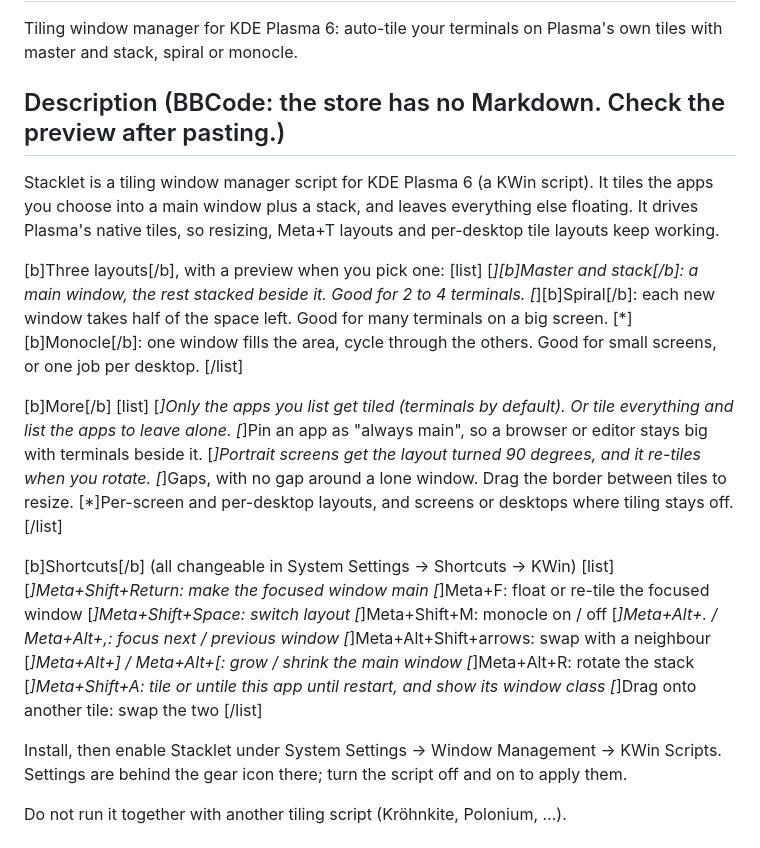
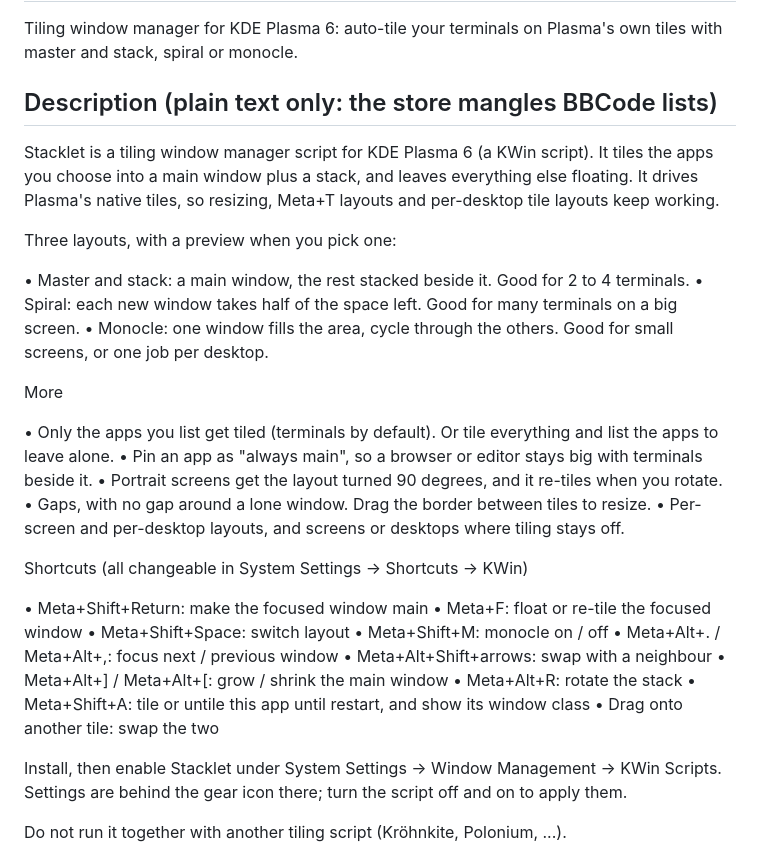
Before and after one commit to aic0d3r/stacklet, a Markdown page: store/listing.md, the part around the change. Rendered like a GitHub page.

Commit message:
Store listing: plain text description with bullet characters

```diff
--- a/store/listing.md
+++ b/store/listing.md
@@ -21,39 +21,36 @@ Stacklet
 
 Tiling window manager for KDE Plasma 6: auto-tile your terminals on Plasma's own tiles with master and stack, spiral or monocle.
 
-## Description (BBCode: the store has no Markdown. Check the preview after pasting.)
+## Description (plain text only: the store mangles BBCode lists)
 
 Stacklet is a tiling window manager script for KDE Plasma 6 (a KWin script). It tiles the apps you choose into a main window plus a stack, and leaves everything else floating. It drives Plasma's native tiles, so resizing, Meta+T layouts and per-desktop tile layouts keep working.
 
-[b]Three layouts[/b], with a preview when you pick one:
-[list]
-[*][b]Master and stack[/b]: a main window, the rest stacked beside it. Good for 2 to 4 terminals.
-[*][b]Spiral[/b]: each new window takes half of the space left. Good for many terminals on a big screen.
-[*][b]Monocle[/b]: one window fills the area, cycle through the others. Good for small screens, or one job per desktop.
-[/list]
+Three layouts, with a preview when you pick one:
 
-[b]More[/b]
-[list]
-[*]Only the apps you list get tiled (terminals by default). Or tile everything and list the apps to leave alone.
-[*]Pin an app as "always main", so a browser or editor stays big with terminals beside it.
-[*]Portrait screens get the layout turned 90 degrees, and it re-tiles when you rotate.
-[*]Gaps, with no gap around a lone window. Drag the border between tiles to resize.
-[*]Per-screen and per-desktop layouts, and screens or desktops where tiling stays off.
-[/list]
+• Master and stack: a main window, the rest stacked beside it. Good for 2 to 4 terminals.
+• Spiral: each new window takes half of the space left. Good for many terminals on a big screen.
+• Monocle: one window fills the area, cycle through the others. Good for small screens, or one job per desktop.
 
-[b]Shortcuts[/b] (all changeable in System Settings → Shortcuts → KWin)
-[list]
-[*]Meta+Shift+Return: make the focused window main
-[*]Meta+F: float or re-tile the focused window
-[*]Meta+Shift+Space: switch layout
-[*]Meta+Shift+M: monocle on / off
-[*]Meta+Alt+. / Meta+Alt+,: focus next / previous window
-[*]Meta+Alt+Shift+arrows: swap with a neighbour
-[*]Meta+Alt+] / Meta+Alt+[: grow / shrink the main window
-[*]Meta+Alt+R: rotate the stack
-[*]Meta+Shift+A: tile or untile this app until restart, and show its window class
-[*]Drag onto another tile: swap the two
-[/list]
+More
+
+• Only the apps you list get tiled (terminals by default). Or tile everything and list the apps to leave alone.
+• Pin an app as "always main", so a browser or editor stays big with terminals beside it.
+• Portrait screens get the layout turned 90 degrees, and it re-tiles when you rotate.
+• Gaps, with no gap around a lone window. Drag the border between tiles to resize.
+• Per-screen and per-desktop layouts, and screens or desktops where tiling stays off.
+
+Shortcuts (all changeable in System Settings → Shortcuts → KWin)
+
+• Meta+Shift+Return: make the focused window main
+• Meta+F: float or re-tile the focused window
+• Meta+Shift+Space: switch layout
+• Meta+Shift+M: monocle on / off
+• Meta+Alt+. / Meta+Alt+,: focus next / previous window
+• Meta+Alt+Shift+arrows: swap with a neighbour
+• Meta+Alt+] / Meta+Alt+[: grow / shrink the main window
+• Meta+Alt+R: rotate the stack
+• Meta+Shift+A: tile or untile this app until restart, and show its window class
+• Drag onto another tile: swap the two
 
 Install, then enable Stacklet under System Settings → Window Management → KWin Scripts. Settings are behind the gear icon there; turn the script off and on to apply them.
 
```
